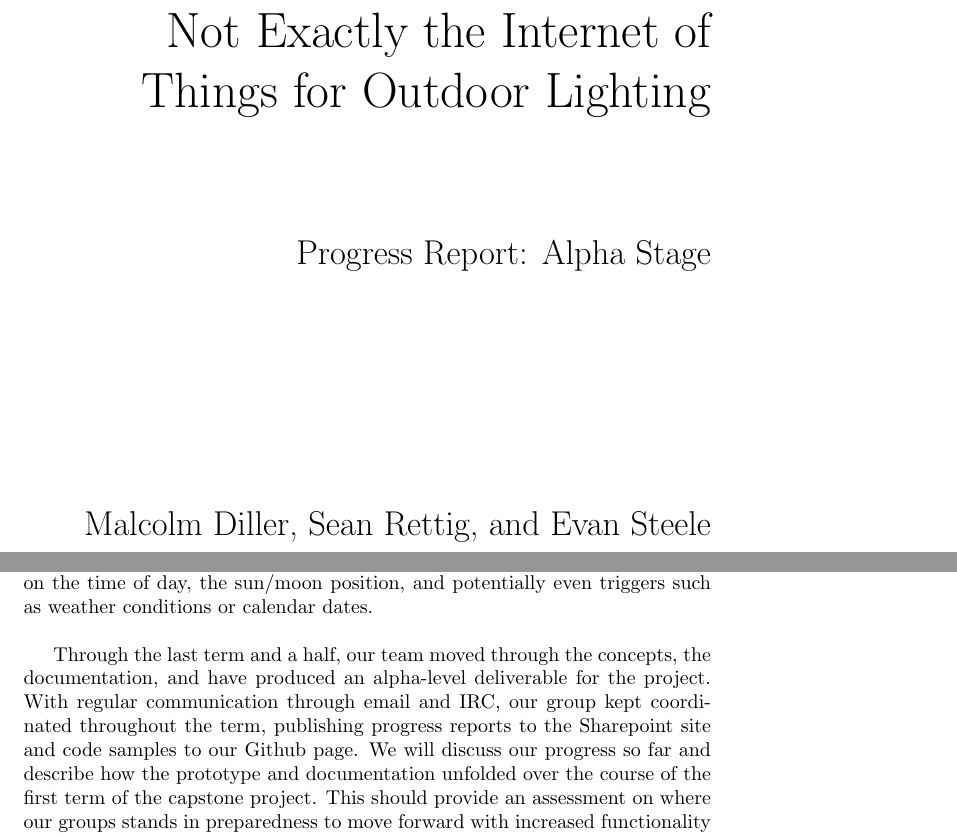
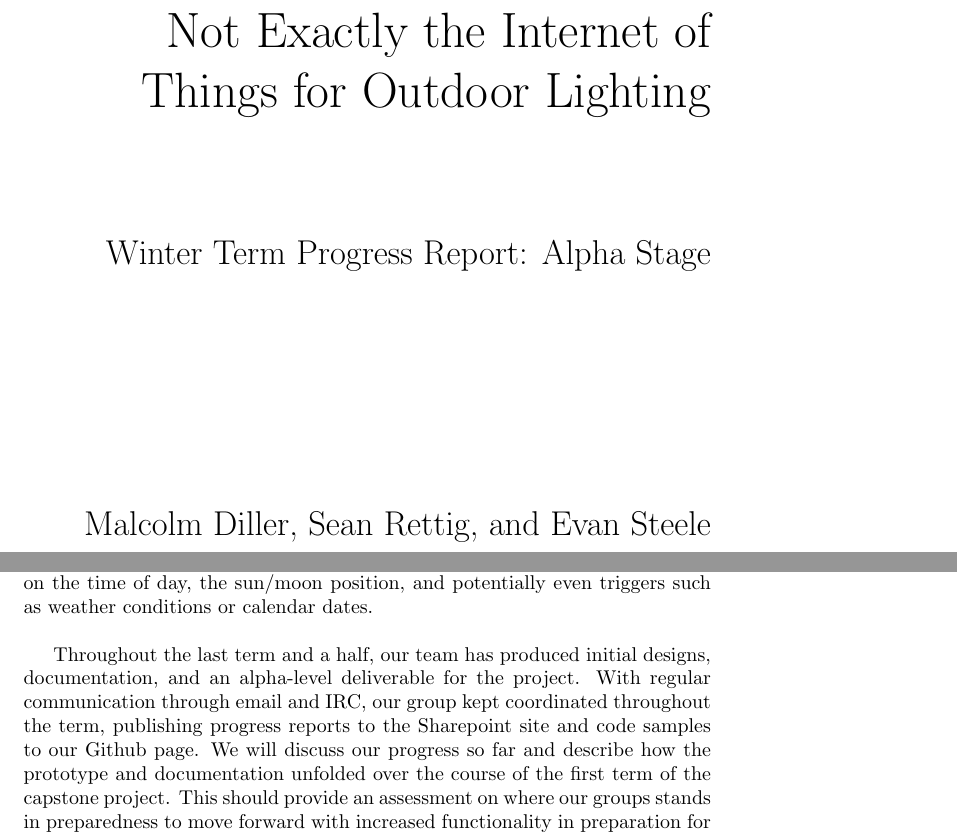
Before and after one commit to capstone22-Pilight/cs-senior-capstone, a LaTeX book (docs/midterm_report/midterm_report.tex): two parts of pages 1 and 4 of 16, joined at a grey line, cut so that both start at the same text. Compiled offline with pdfLaTeX.

Commit message:
midterm_report: minor changes to title and abstract

```diff
--- a/docs/midterm_report/midterm_report.tex
+++ b/docs/midterm_report/midterm_report.tex
@@ -52,7 +52,7 @@
 		\vspace{2cm}
 	Not Exactly the Internet of Things for Outdoor Lighting\\
 		\vspace{2cm}
-	\LARGE{Progress Report:}
+	\LARGE{Winter Term Progress Report:}
 	\vspace{2cm}
 	\LARGE{Alpha Stage\\}
 	\vspace{2cm}
@@ -89,15 +89,15 @@ interface allows users to easily set ``rules'' for what their lights do and
 when, depending on the time of day, the sun/moon position, and potentially even
 triggers such as weather conditions or calendar dates.\\
 
-Through the last term and a half, our team moved through the concepts, the
-documentation, and have produced an alpha-level deliverable for the project.
-With regular communication through email and IRC, our group kept coordinated
-throughout the term, publishing progress reports to the Sharepoint site and
-code samples to our Github page. We will discuss our progress so far and
-describe how the prototype and documentation unfolded over the course of the
-first term of the capstone project. This should provide an assessment on where
-our groups stands in preparedness to move forward with increased functionality
-in preparation for a beta presentation.
+Throughout the last term and a half, our team has produced initial designs,
+documentation, and an alpha-level deliverable for the project.  With regular
+communication through email and IRC, our group kept coordinated throughout the
+term, publishing progress reports to the Sharepoint site and code samples to
+our Github page. We will discuss our progress so far and describe how the
+prototype and documentation unfolded over the course of the first term of the
+capstone project. This should provide an assessment on where our groups stands
+in preparedness to move forward with increased functionality in preparation for
+a beta presentation.
 
 \pagebreak
 
```
